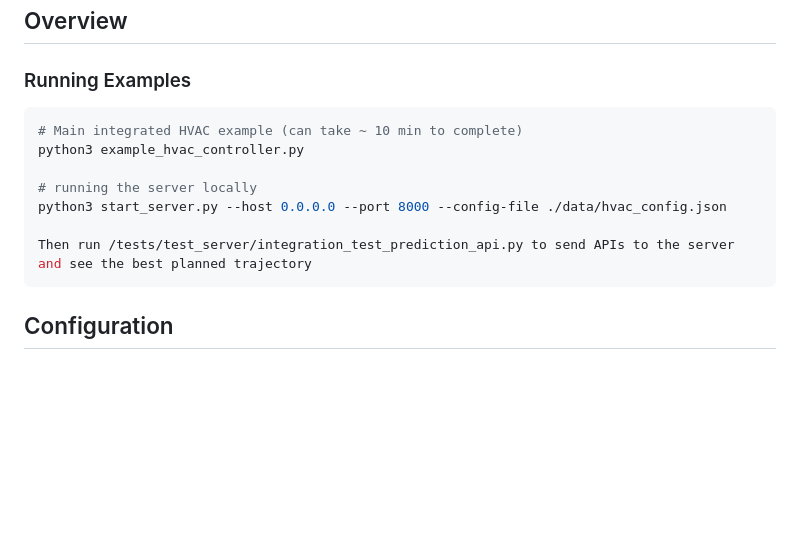
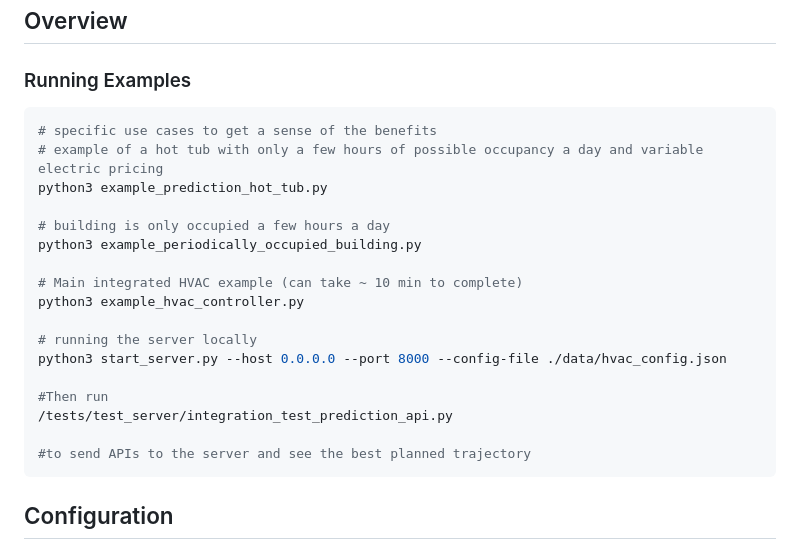
Before and after one commit to edwardgarza/mpc-hvac-controller, a Markdown page: README.md, the part around the change printed below. Rendered like a GitHub page; blank space fills up the shorter version.

````diff
--- a/README.md
+++ b/README.md
@@ -90,13 +156,23 @@ For cooling I will use the same formula for the COP - 1 and ignore any latent co
 ### Running Examples
 
 ```bash
+# specific use cases to get a sense of the benefits
+# example of a hot tub with only a few hours of possible occupancy a day and variable electric pricing
+python3 example_prediction_hot_tub.py
+
+# building is only occupied a few hours a day
+python3 example_periodically_occupied_building.py
+
 # Main integrated HVAC example (can take ~ 10 min to complete)
 python3 example_hvac_controller.py
 
 # running the server locally
 python3 start_server.py --host 0.0.0.0 --port 8000 --config-file ./data/hvac_config.json
 
-Then run /tests/test_server/integration_test_prediction_api.py to send APIs to the server and see the best planned trajectory
+#Then run
+/tests/test_server/integration_test_prediction_api.py
+
+#to send APIs to the server and see the best planned trajectory
 ```
 
 ## Configuration
````
Also changed, not shown: other parts of README.md (+66 -0 lines).
